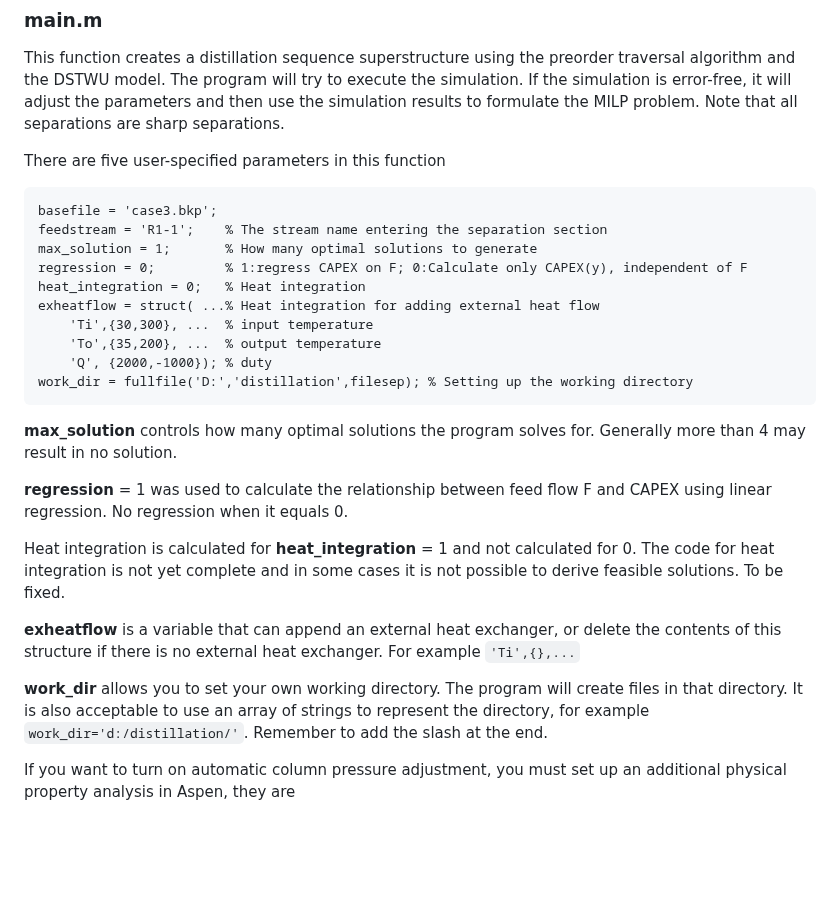
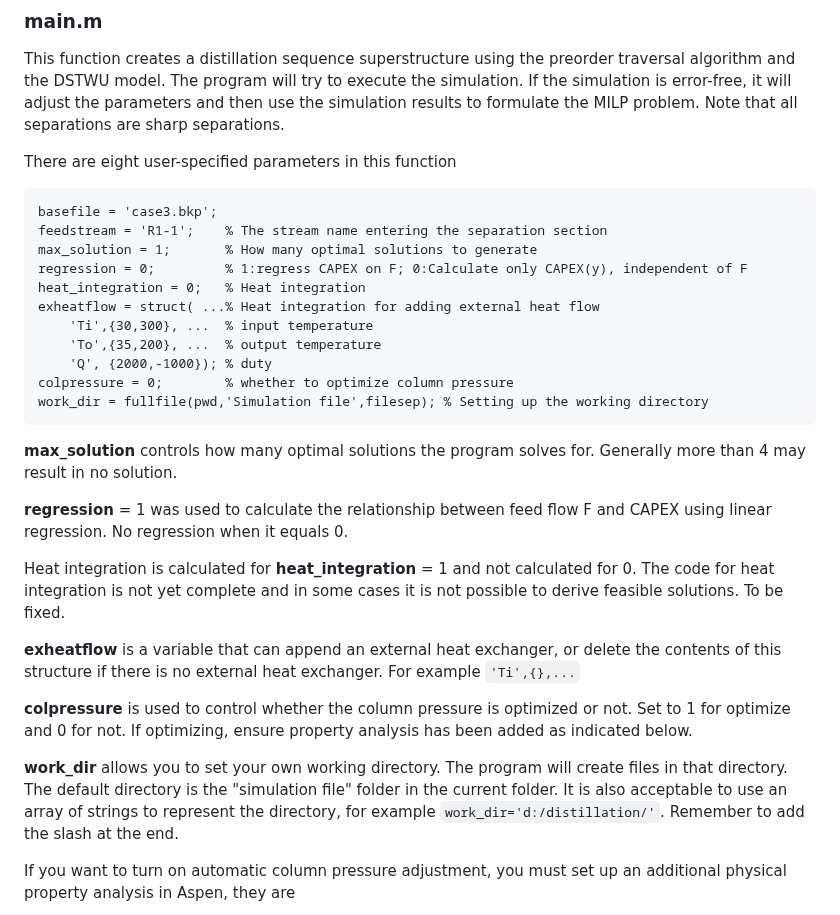
Before and after one commit to abcdvvvv/Automatic-distillation-sequence-synthesis-framework, a Markdown page: README.md, the part around the change. Drawn GitHub-style; blank space fills up the shorter version.

````diff
--- a/README.md
+++ b/README.md
@@ -26,7 +26,7 @@ The user needs to download the entire code package to run the program.
 
 This function creates a distillation sequence superstructure using the preorder traversal algorithm and the DSTWU model. The program will try to execute the simulation. If the simulation is error-free, it will adjust the parameters and then use the simulation results to formulate the MILP problem. Note that all separations are sharp separations.
 
-There are five user-specified parameters in this function
+There are eight user-specified parameters in this function
 ```
 basefile = 'case3.bkp';
 feedstream = 'R1-1';    % The stream name entering the separation section
@@ -37,7 +37,8 @@ exheatflow = struct( ...% Heat integration for adding external heat flow
     'Ti',{30,300}, ...  % input temperature
     'To',{35,200}, ...  % output temperature
     'Q', {2000,-1000}); % duty
-work_dir = fullfile('D:','distillation',filesep); % Setting up the working directory
+colpressure = 0;        % whether to optimize column pressure
+work_dir = fullfile(pwd,'Simulation file',filesep); % Setting up the working directory
 ```
 **max_solution** controls how many optimal solutions the program solves for. Generally more than 4 may result in no solution.
 
@@ -47,7 +48,9 @@ Heat integration is calculated for **heat_integration** = 1 and not calculated f
 
 **exheatflow** is a variable that can append an external heat exchanger, or delete the contents of this structure if there is no external heat exchanger. For example `'Ti',{},...`
 
-**work_dir** allows you to set your own working directory. The program will create files in that directory. It is also acceptable to use an array of strings to represent the directory, for example `work_dir='d:/distillation/'`. Remember to add the slash at the end.
+**colpressure** is used to control whether the column pressure is optimized or not. Set to 1 for optimize and 0 for not. If optimizing, ensure property analysis has been added as indicated below.
+
+**work_dir** allows you to set your own working directory. The program will create files in that directory. The default directory is the "simulation file" folder in the current folder. It is also acceptable to use an array of strings to represent the directory, for example `work_dir='d:/distillation/'`. Remember to add the slash at the end.
 
 If you want to turn on automatic column pressure adjustment, you must set up an additional physical property analysis in Aspen, they are
 
````
